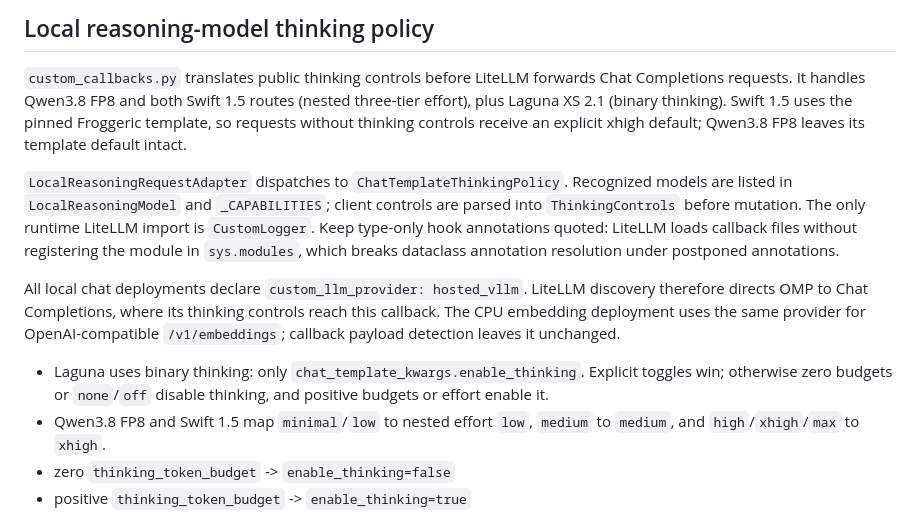
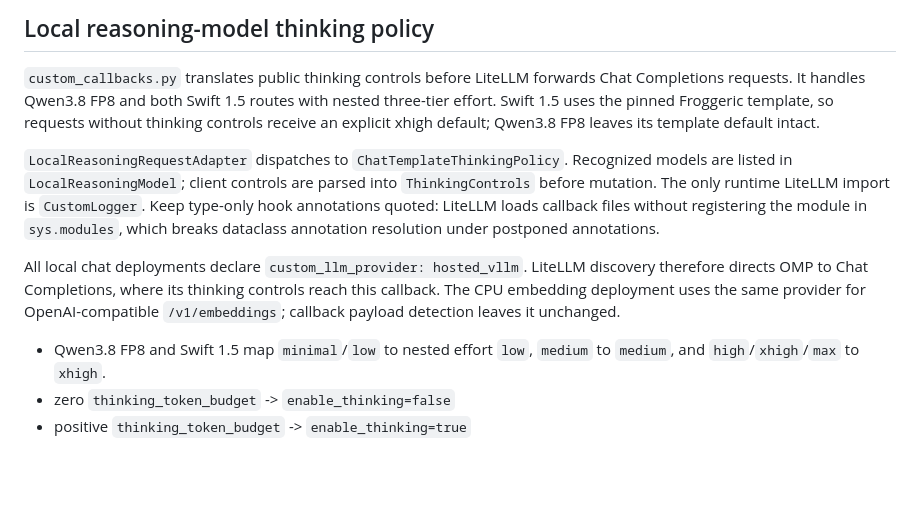
Before and after one commit to mspiegel31/home-services, a Markdown page: services/litellm/AGENTS.md, the part around the change. Drawn GitHub-style; blank space fills up the shorter version.

Commit message:
Update retained reasoning policy guidance

```diff
--- a/services/litellm/AGENTS.md
+++ b/services/litellm/AGENTS.md
@@ -77,15 +77,15 @@ For home-services consistency, git-sync is used here. Switch to S3 bucket config
 
 `custom_callbacks.py` translates public thinking controls before LiteLLM
 forwards Chat Completions requests. It handles Qwen3.8 FP8 and both Swift 1.5
-routes (nested three-tier effort), plus Laguna XS 2.1 (binary thinking).
+routes with nested three-tier effort.
 Swift 1.5 uses the pinned Froggeric template, so requests without thinking
 controls receive an explicit xhigh default; Qwen3.8 FP8 leaves its template
 default intact.
 
 `LocalReasoningRequestAdapter` dispatches to `ChatTemplateThinkingPolicy`.
-Recognized models are listed in `LocalReasoningModel` and `_CAPABILITIES`;
-client controls are parsed into `ThinkingControls` before mutation. The only
-runtime LiteLLM import is `CustomLogger`. Keep type-only hook annotations
+Recognized models are listed in `LocalReasoningModel`; client controls are
+parsed into `ThinkingControls` before mutation. The only runtime LiteLLM
+import is `CustomLogger`. Keep type-only hook annotations
 quoted: LiteLLM loads callback files without registering the module in
 `sys.modules`, which breaks dataclass annotation resolution under postponed
 annotations.
@@ -95,9 +95,6 @@ discovery therefore directs OMP to Chat Completions, where its thinking controls
 reach this callback. The CPU embedding deployment uses the same provider for
 OpenAI-compatible `/v1/embeddings`; callback payload detection leaves it unchanged.
 
-- Laguna uses binary thinking: only `chat_template_kwargs.enable_thinking`.
-  Explicit toggles win; otherwise zero budgets or `none`/`off` disable
-  thinking, and positive budgets or effort enable it.
 - Qwen3.8 FP8 and Swift 1.5 map `minimal`/`low` to nested effort `low`,
   `medium` to `medium`, and `high`/`xhigh`/`max` to `xhigh`.
 - zero `thinking_token_budget` -> `enable_thinking=false`
```
